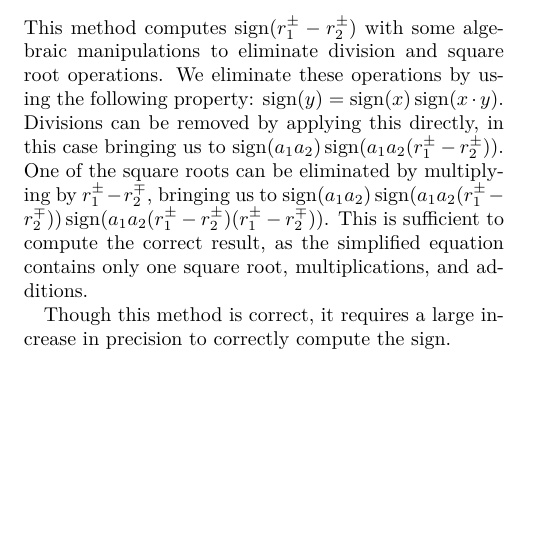
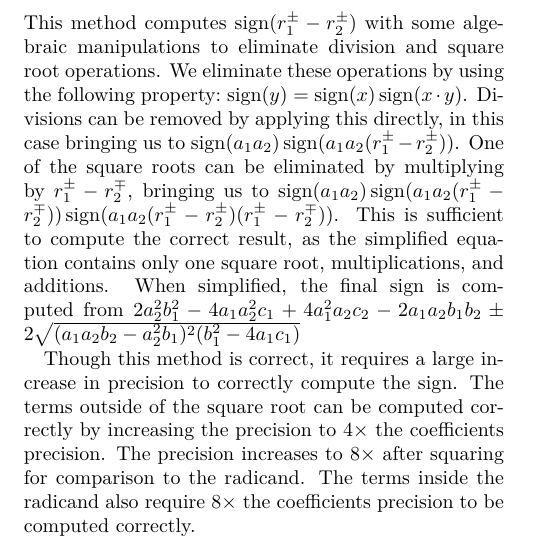
Before and after one commit to mfdeakin/CCCG2016_Resultant, a LaTeX document (resultantmethod.tex): part of one column of page 1 of 4, cut so that both start at the same text, the shorter picture padded with empty space. Compiled offline with pdfLaTeX.

Commit message:
Changed spaces in front of equations to ~ Elaborated on the precision increases required by the correct parameter comparison method.

```diff
--- a/resultantmethod.tex
+++ b/resultantmethod.tex
@@ -96,20 +96,28 @@ the minimum number of bits required to reasonably approximate the
 difference is unknown \cite{demaine33open}.
 
 \subsection{Parameter Comparison Method}
-This method computes $\sign(r_1^\pm-r_2^\pm)$ with some algebraic
+This method computes~$\sign(r_1^\pm-r_2^\pm)$ with some algebraic
 manipulations to eliminate division and square root operations.  We
-eliminate these operations by using the following property:
-$\sign(y)=\sign(x)\sign(x\cdot y)$.  Divisions can be removed by
-applying this directly, in this case bringing us to $\sign(a_1
-a_2)\sign(a_1 a_2 (r_1^\pm-r_2^\pm))$.  One of the square roots can be
-eliminated by multiplying by $r_1^\pm-r_2^\mp$, bringing us to
-$\sign(a_1 a_2)\sign(a_1 a_2 (r_1^\pm-r_2^\mp))\sign(a_1 a_2 (r_1^\pm
-- r_2^\pm) (r_1^\pm - r_2^\mp))$.  This is sufficient to compute the
-correct result, as the simplified equation contains only one square
-root, multiplications, and additions.
+eliminate these operations by using the following
+property:~$\sign(y)=\sign(x)\sign(x\cdot y)$.  Divisions can be
+removed by applying this directly, in this case bringing us
+to~$\sign(a_1 a_2)\sign(a_1 a_2 (r_1^\pm-r_2^\pm))$.  One of the
+square roots can be eliminated by multiplying by $r_1^\pm-r_2^\mp$,
+bringing us to~$\sign(a_1 a_2)\sign(a_1 a_2
+(r_1^\pm-r_2^\mp))\sign(a_1 a_2 (r_1^\pm - r_2^\pm) (r_1^\pm -
+r_2^\mp))$.  This is sufficient to compute the correct result, as the
+simplified equation contains only one square root, multiplications,
+and additions.  When simplified, the final sign is computed from
+$2a_2^2b_1^2-4a_1a_2^2c_1+4a_1^2a_2c_2-2a_1a_2b_1b_2\pm 2
+\sqrt{(a_1a_2b_2-a_2^2b_1)^2(b_1^2-4a_1c_1)}$
 
 Though this method is correct, it requires a large increase in
-precision to correctly compute the sign.
+precision to correctly compute the sign. The terms outside of the
+square root can be computed correctly by increasing the precision
+to~$4\times$ the coefficients precision.  The precision increases
+to~$8\times$ after squaring for comparison to the radicand.  The terms
+inside the radicand also require~$8\times$ the coefficients precision
+to be computed correctly.
 
 \subsection{Resultant Method}
 Another method for computing the order of two intersections involves
```
Also changed, not shown: resultantmethod.tex (3 more changed lines).
